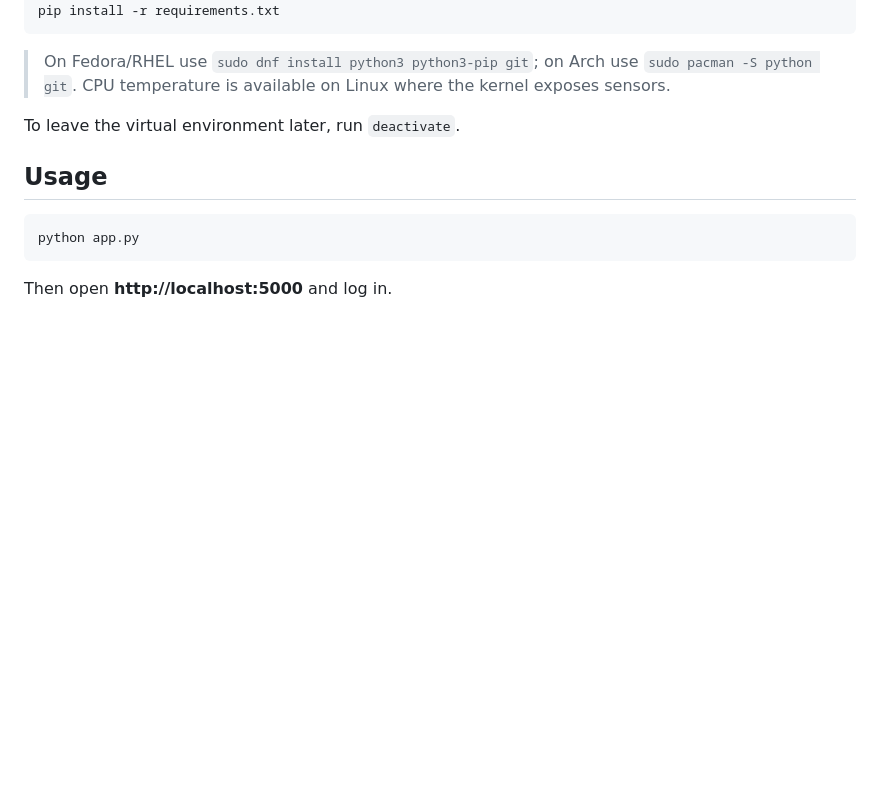
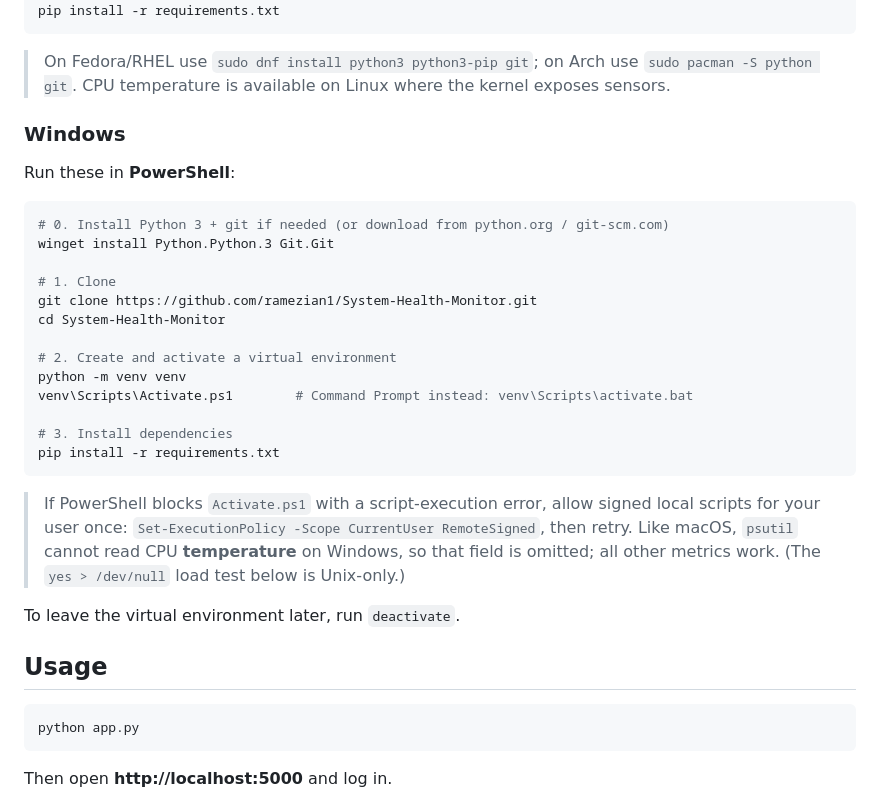
Before and after one commit to ramezian1/System-Health-Monitor, a Markdown page: README.md, the part around the change. Drawn GitHub-style; blank space fills up the shorter version.

Commit message:
Add Windows local setup guide to README
PowerShell/winget steps, the Activate.ps1 execution-policy gotcha, and the
psutil CPU-temperature limitation on Windows.

https://claude.ai/code/session_01AvZs6d3jecRjHgFG7Ybu7w

````diff
--- a/README.md
+++ b/README.md
@@ -99,6 +99,31 @@ pip install -r requirements.txt
 > On Fedora/RHEL use `sudo dnf install python3 python3-pip git`; on Arch use
 > `sudo pacman -S python git`. CPU temperature is available on Linux where the kernel
 > exposes sensors.
+
+### Windows
+
+Run these in **PowerShell**:
+
+```powershell
+# 0. Install Python 3 + git if needed (or download from python.org / git-scm.com)
+winget install Python.Python.3 Git.Git
+
+# 1. Clone
+git clone https://github.com/ramezian1/System-Health-Monitor.git
+cd System-Health-Monitor
+
+# 2. Create and activate a virtual environment
+python -m venv venv
+venv\Scripts\Activate.ps1        # Command Prompt instead: venv\Scripts\activate.bat
+
+# 3. Install dependencies
+pip install -r requirements.txt
+```
+
+> If PowerShell blocks `Activate.ps1` with a script-execution error, allow signed local
+> scripts for your user once: `Set-ExecutionPolicy -Scope CurrentUser RemoteSigned`, then
+> retry. Like macOS, `psutil` cannot read CPU **temperature** on Windows, so that field is
+> omitted; all other metrics work. (The `yes > /dev/null` load test below is Unix-only.)
 
 To leave the virtual environment later, run `deactivate`.
 
````
